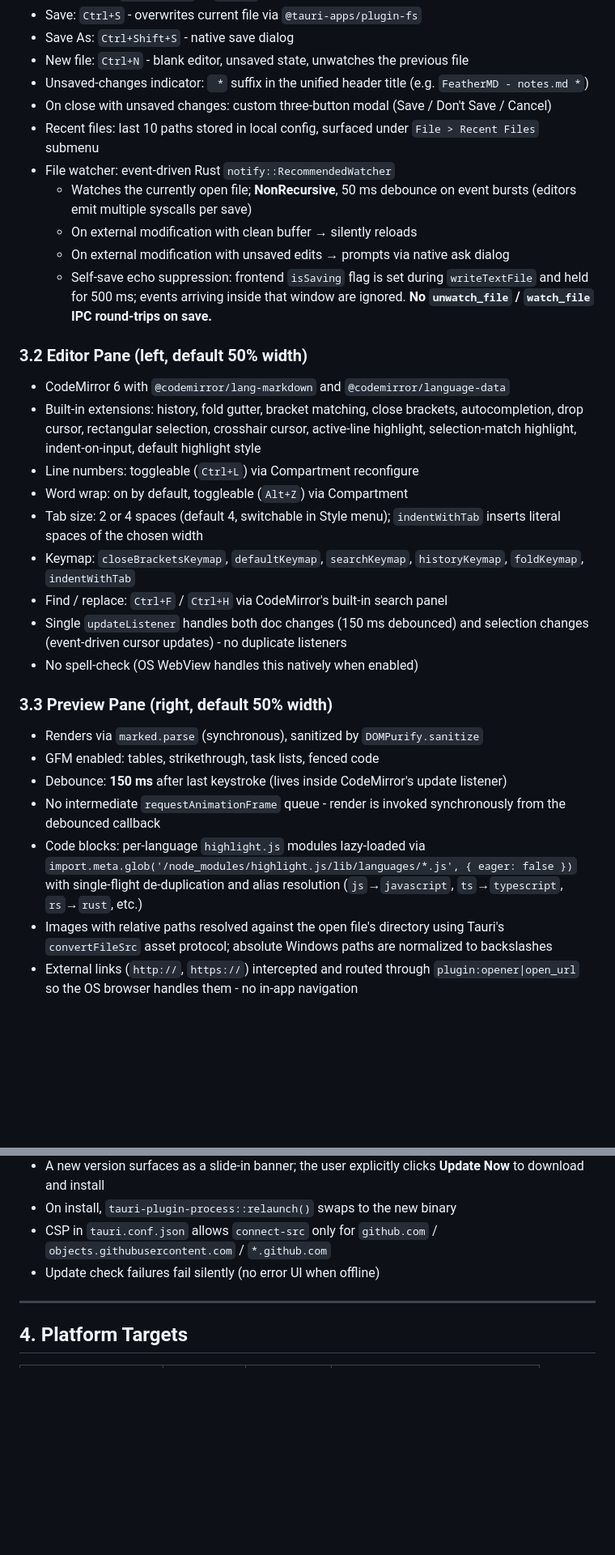
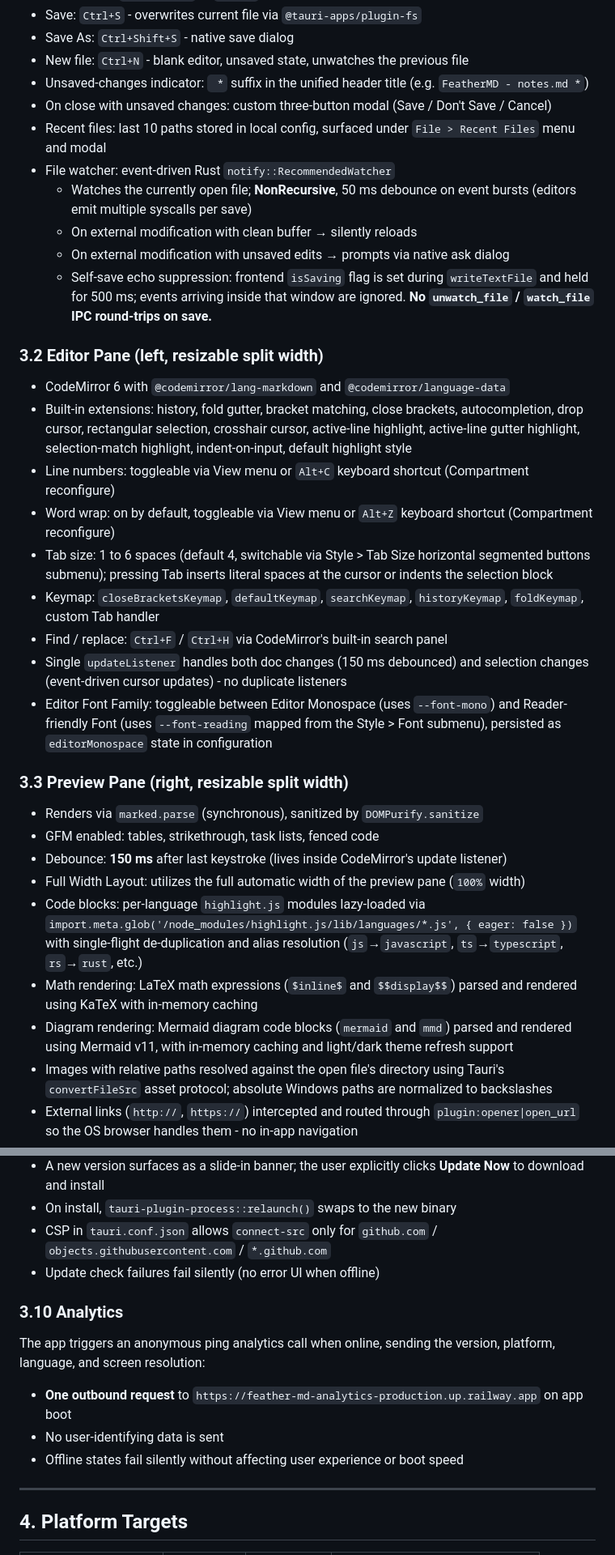
Before and after one commit to prathamreet/featherMD, a Markdown page: artifacts/docs/PRD.md, 2 parts joined by grey strips. Shown at 81% size. Drawn GitHub-style; blank space fills up the shorter version.

```diff
--- a/artifacts/docs/PRD.md
+++ b/artifacts/docs/PRD.md
@@ -53,30 +55,32 @@
 - New file: `Ctrl+N` - blank editor, unsaved state, unwatches the previous file
 - Unsaved-changes indicator: ` *` suffix in the unified header title (e.g. `FeatherMD - notes.md *`)
 - On close with unsaved changes: custom three-button modal (Save / Don't Save / Cancel)
-- Recent files: last 10 paths stored in local config, surfaced under `File > Recent Files` submenu
+- Recent files: last 10 paths stored in local config, surfaced under `File > Recent Files` menu and modal
 - File watcher: event-driven Rust `notify::RecommendedWatcher`
   - Watches the currently open file; **NonRecursive**, 50 ms debounce on event bursts (editors emit multiple syscalls per save)
   - On external modification with clean buffer → silently reloads
   - On external modification with unsaved edits → prompts via native ask dialog
   - Self-save echo suppression: frontend `isSaving` flag is set during `writeTextFile` and held for 500 ms; events arriving inside that window are ignored. **No `unwatch_file` / `watch_file` IPC round-trips on save.**
 
-### 3.2 Editor Pane (left, default 50% width)
+### 3.2 Editor Pane (left, resizable split width)
 - CodeMirror 6 with `@codemirror/lang-markdown` and `@codemirror/language-data`
-- Built-in extensions: history, fold gutter, bracket matching, close brackets, autocompletion, drop cursor, rectangular selection, crosshair cursor, active-line highlight, selection-match highlight, indent-on-input, default highlight style
-- Line numbers: toggleable (`Ctrl+L`) via Compartment reconfigure
-- Word wrap: on by default, toggleable (`Alt+Z`) via Compartment
-- Tab size: 2 or 4 spaces (default 4, switchable in Style menu); `indentWithTab` inserts literal spaces of the chosen width
-- Keymap: `closeBracketsKeymap`, `defaultKeymap`, `searchKeymap`, `historyKeymap`, `foldKeymap`, `indentWithTab`
+- Built-in extensions: history, fold gutter, bracket matching, close brackets, autocompletion, drop cursor, rectangular selection, crosshair cursor, active-line highlight, active-line gutter highlight, selection-match highlight, indent-on-input, default highlight style
+- Line numbers: toggleable via View menu or `Alt+C` keyboard shortcut (Compartment reconfigure)
+- Word wrap: on by default, toggleable via View menu or `Alt+Z` keyboard shortcut (Compartment reconfigure)
+- Tab size: 1 to 6 spaces (default 4, switchable via Style > Tab Size horizontal segmented buttons submenu); pressing Tab inserts literal spaces at the cursor or indents the selection block
+- Keymap: `closeBracketsKeymap`, `defaultKeymap`, `searchKeymap`, `historyKeymap`, `foldKeymap`, custom Tab handler
 - Find / replace: `Ctrl+F` / `Ctrl+H` via CodeMirror's built-in search panel
 - Single `updateListener` handles both doc changes (150 ms debounced) and selection changes (event-driven cursor updates) - no duplicate listeners
-- No spell-check (OS WebView handles this natively when enabled)
+- Editor Font Family: toggleable between Editor Monospace (uses `--font-mono`) and Reader-friendly Font (uses `--font-reading` mapped from the Style > Font submenu), persisted as `editorMonospace` state in configuration
 
-### 3.3 Preview Pane (right, default 50% width)
+### 3.3 Preview Pane (right, resizable split width)
 - Renders via `marked.parse` (synchronous), sanitized by `DOMPurify.sanitize`
 - GFM enabled: tables, strikethrough, task lists, fenced code
 - Debounce: **150 ms** after last keystroke (lives inside CodeMirror's update listener)
-- No intermediate `requestAnimationFrame` queue - render is invoked synchronously from the debounced callback
+- Full Width Layout: utilizes the full automatic width of the preview pane (`100%` width)
 - Code blocks: per-language `highlight.js` modules lazy-loaded via `import.meta.glob('/node_modules/highlight.js/lib/languages/*.js', { eager: false })` with single-flight de-duplication and alias resolution (`js`→`javascript`, `ts`→`typescript`, `rs`→`rust`, etc.)
+- Math rendering: LaTeX math expressions (`$inline$` and `$$display$$`) parsed and rendered using KaTeX with in-memory caching
+- Diagram rendering: Mermaid diagram code blocks (`mermaid` and `mmd`) parsed and rendered using Mermaid v11, with in-memory caching and light/dark theme refresh support
 - Images with relative paths resolved against the open file's directory using Tauri's `convertFileSrc` asset protocol; absolute Windows paths are normalized to backslashes
 - External links (`http://`, `https://`) intercepted and routed through `plugin:opener|open_url` so the OS browser handles them - no in-app navigation
 - DOMPurify strips `<script>`, `<iframe>`, and event handlers
@@ -161,6 +168,12 @@ The app ships a single network-touching feature: a signed update check on startu
 - On install, `tauri-plugin-process::relaunch()` swaps to the new binary
 - CSP in `tauri.conf.json` allows `connect-src` only for `github.com` / `objects.githubusercontent.com` / `*.github.com`
 - Update check failures fail silently (no error UI when offline)
+
+### 3.10 Analytics
+The app triggers an anonymous ping analytics call when online, sending the version, platform, language, and screen resolution:
+- **One outbound request** to `https://feather-md-analytics-production.up.railway.app` on app boot
+- No user-identifying data is sent
+- Offline states fail silently without affecting user experience or boot speed
 
 ---
 
```
Also changed, not shown: other parts of artifacts/docs/PRD.md (+57 -41 lines).
